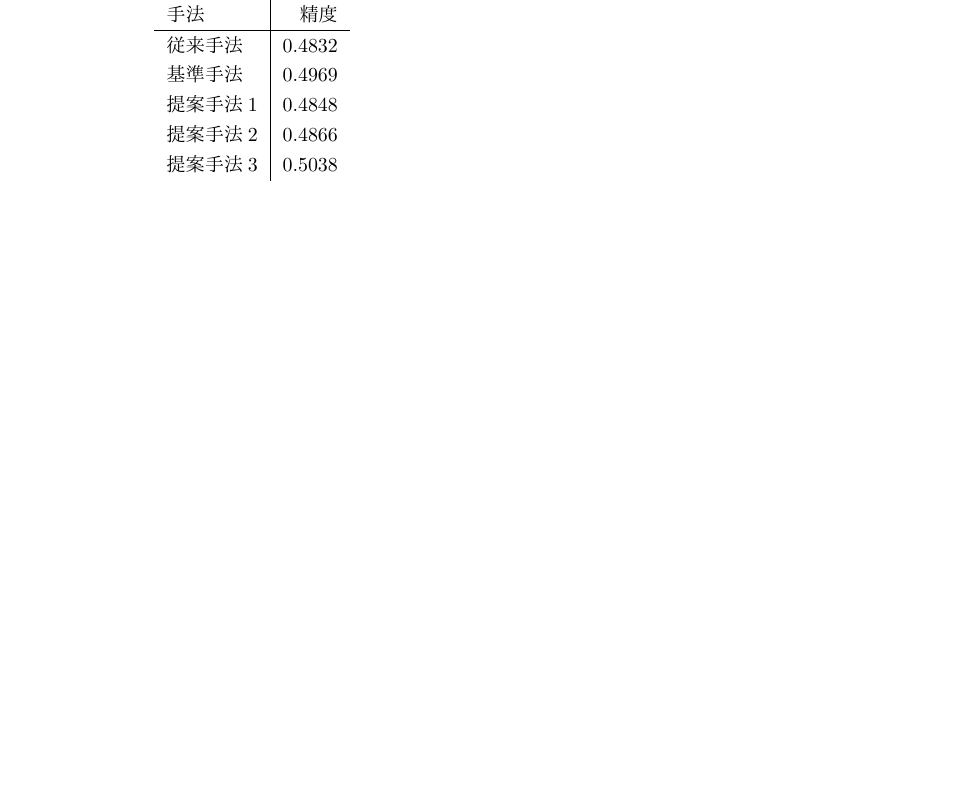
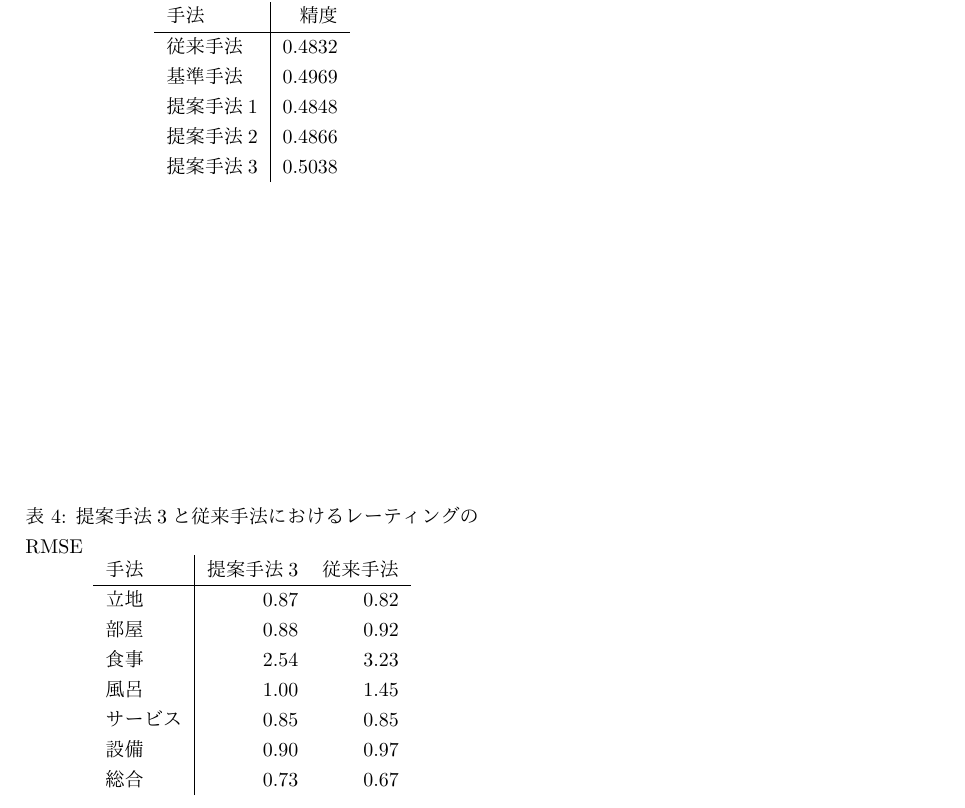
Before and after one commit to ytoyama/bachelor_thesis, a LaTeX document (nlp/nlp.tex): part of page 5 of 5, cut so that both start at the same text, the shorter picture padded with empty space. The pictures show the PDF file nlp/nlp.pdf that the author committed with the source.

Commit message:
Update nlp summary

```diff
--- a/nlp/nlp.tex
+++ b/nlp/nlp.tex
@@ -336,6 +337,23 @@ $s_{i_{sent}}$は文ベクトル、$t_{i_{sect}}$は圧縮された後の文ベ
   \end{tabular}
 \end{table}
 
+\begin{table}
+  \caption{提案手法3と従来手法におけるレーティングのRMSE}
+  \centering
+  \begin{tabular}{l | r r} \label{tab:RSMEs}
+    手法 & 提案手法3 & 従来手法 \\
+    \hline
+    立地      & 0.87 & 0.82 \\
+    部屋      & 0.88 & 0.92 \\
+    食事      & 2.54 & 3.23 \\
+    風呂      & 1.00 & 1.45 \\
+    サービス  & 0.85 & 0.85 \\
+    設備      & 0.90 & 0.97 \\
+    総合      & 0.73 & 0.67 \\
+  \end{tabular}
+\end{table}
+
+
 \subsection{考察}
 
 表\ref{tab:Accuracies}より、基準手法が従来手法の正答率を上回っていることから、
```
Also changed, not shown: nlp/nlp.pdf, nlp/nlp.tex (9 more changed lines).
